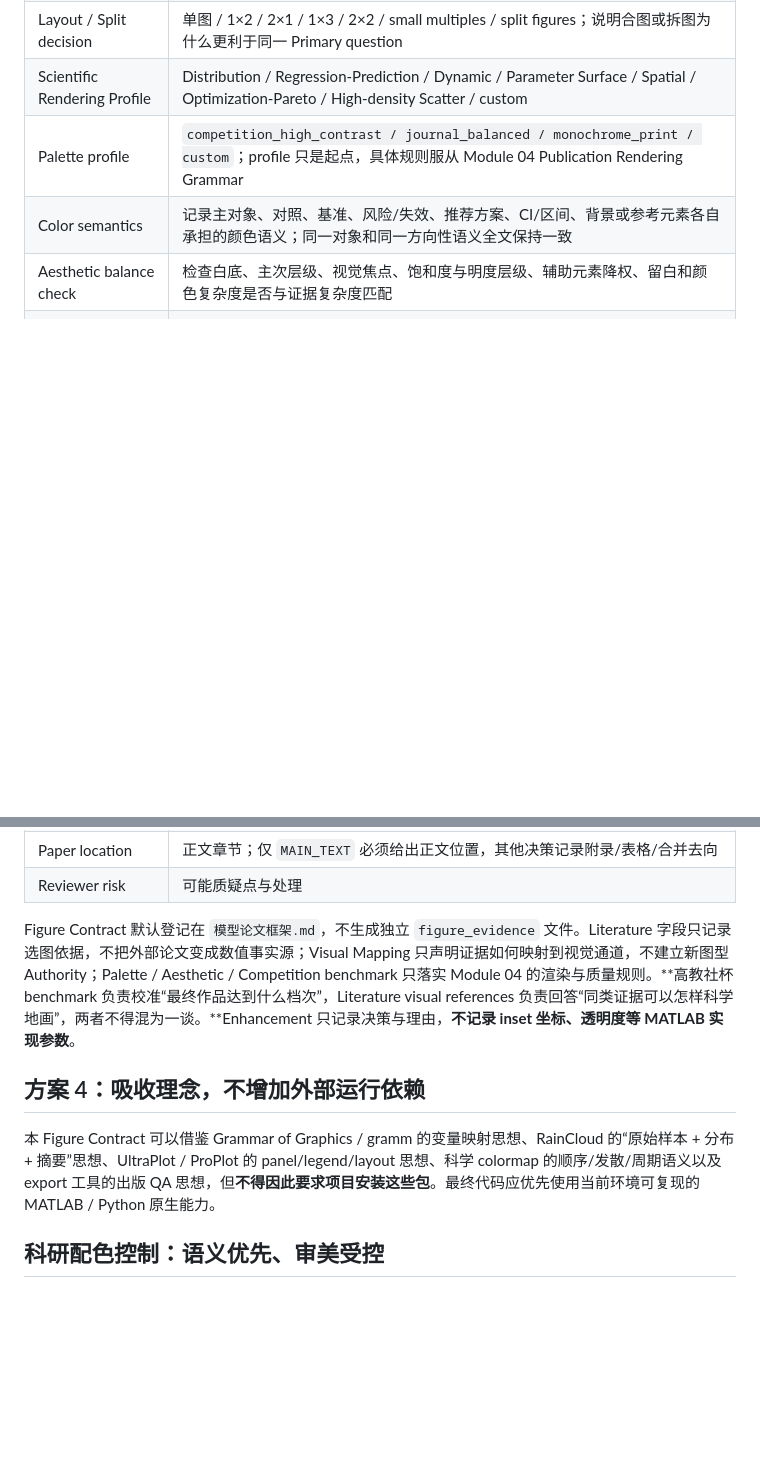
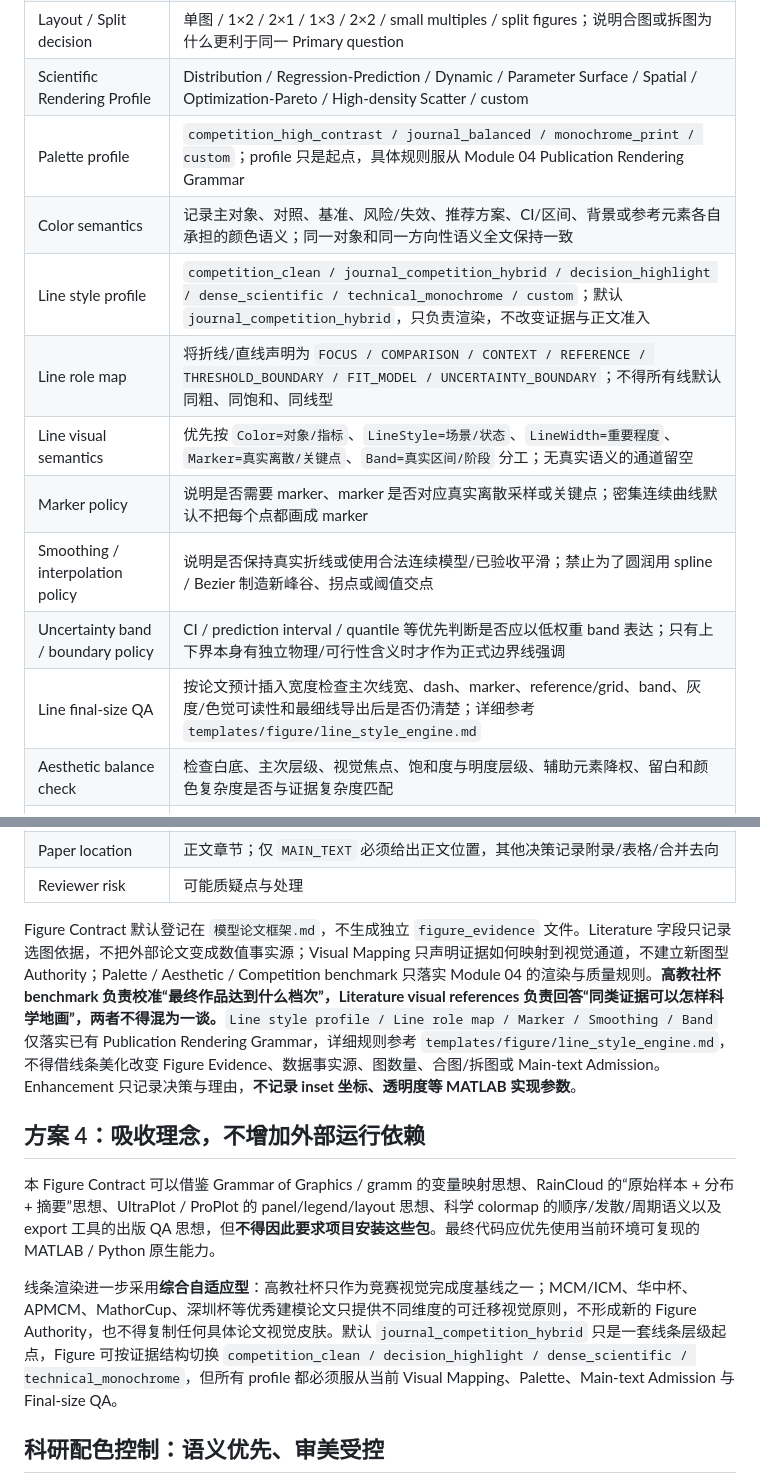
Before and after one commit to racoyimejiz25-del/mathmodel-skill, a Markdown page: templates/figure/result_figure_contract.md, 2 parts joined by grey strips. Rendered like a GitHub page; blank space fills up the shorter version.

Commit message:
feat: integrate adaptive line styling into figure contract

```diff
--- a/templates/figure/result_figure_contract.md
+++ b/templates/figure/result_figure_contract.md
@@ -24,6 +24,13 @@
 | Scientific Rendering Profile | Distribution / Regression-Prediction / Dynamic / Parameter Surface / Spatial / Optimization-Pareto / High-density Scatter / custom |
 | Palette profile | `competition_high_contrast / journal_balanced / monochrome_print / custom`；profile 只是起点，具体规则服从 Module 04 Publication Rendering Grammar |
 | Color semantics | 记录主对象、对照、基准、风险/失效、推荐方案、CI/区间、背景或参考元素各自承担的颜色语义；同一对象和同一方向性语义全文保持一致 |
+| Line style profile | `competition_clean / journal_competition_hybrid / decision_highlight / dense_scientific / technical_monochrome / custom`；默认 `journal_competition_hybrid`，只负责渲染，不改变证据与正文准入 |
+| Line role map | 将折线/直线声明为 `FOCUS / COMPARISON / CONTEXT / REFERENCE / THRESHOLD_BOUNDARY / FIT_MODEL / UNCERTAINTY_BOUNDARY`；不得所有线默认同粗、同饱和、同线型 |
+| Line visual semantics | 优先按 `Color=对象/指标`、`LineStyle=场景/状态`、`LineWidth=重要程度`、`Marker=真实离散/关键点`、`Band=真实区间/阶段` 分工；无真实语义的通道留空 |
+| Marker policy | 说明是否需要 marker、marker 是否对应真实离散采样或关键点；密集连续曲线默认不把每个点都画成 marker |
+| Smoothing / interpolation policy | 说明是否保持真实折线或使用合法连续模型/已验收平滑；禁止为了圆润用 spline / Bezier 制造新峰谷、拐点或阈值交点 |
+| Uncertainty band / boundary policy | CI / prediction interval / quantile 等优先判断是否应以低权重 band 表达；只有上下界本身有独立物理/可行性含义时才作为正式边界线强调 |
+| Line final-size QA | 按论文预计插入宽度检查主次线宽、dash、marker、reference/grid、band、灰度/色觉可读性和最细线导出后是否仍清楚；详细参考 `templates/figure/line_style_engine.md` |
 | Aesthetic balance check | 检查白底、主次层级、视觉焦点、饱和度与明度层级、辅助元素降权、留白和颜色复杂度是否与证据复杂度匹配 |
 | Color accessibility / print fallback | 关键区分不得只依赖难以辨识的颜色；必要时追加 marker / line style / hatch 等冗余编码，使灰度打印和常见色觉差异下仍可判断核心结论 |
 | Competition visual benchmark | CUMCM 正式稿按 `templates/figure/cumcm_visual_quality_gate.md` 检查最终视觉完成度是否与近年高教社杯优秀论文处于相近档次；这只是质量标尺，不是唯一选图/设计参考源，也不得复制具体 Figure |
@@ -51,11 +58,13 @@
 | Paper location | 正文章节；仅 `MAIN_TEXT` 必须给出正文位置，其他决策记录附录/表格/合并去向 |
 | Reviewer risk | 可能质疑点与处理 |
 
-Figure Contract 默认登记在 `模型论文框架.md`，不生成独立 `figure_evidence` 文件。Literature 字段只记录选图依据，不把外部论文变成数值事实源；Visual Mapping 只声明证据如何映射到视觉通道，不建立新图型 Authority；Palette / Aesthetic / Competition benchmark 只落实 Module 04 的渲染与质量规则。**高教社杯 benchmark 负责校准“最终作品达到什么档次”，Literature visual references 负责回答“同类证据可以怎样科学地画”，两者不得混为一谈。**Enhancement 只记录决策与理由，**不记录 inset 坐标、透明度等 MATLAB 实现参数**。
+Figure Contract 默认登记在 `模型论文框架.md`，不生成独立 `figure_evidence` 文件。Literature 字段只记录选图依据，不把外部论文变成数值事实源；Visual Mapping 只声明证据如何映射到视觉通道，不建立新图型 Authority；Palette / Aesthetic / Competition benchmark 只落实 Module 04 的渲染与质量规则。**高教社杯 benchmark 负责校准“最终作品达到什么档次”，Literature visual references 负责回答“同类证据可以怎样科学地画”，两者不得混为一谈。**`Line style profile / Line role map / Marker / Smoothing / Band` 仅落实已有 Publication Rendering Grammar，详细规则参考 `templates/figure/line_style_engine.md`，不得借线条美化改变 Figure Evidence、数据事实源、图数量、合图/拆图或 Main-text Admission。Enhancement 只记录决策与理由，**不记录 inset 坐标、透明度等 MATLAB 实现参数**。
 
 ## 方案 4：吸收理念，不增加外部运行依赖
 
 本 Figure Contract 可以借鉴 Grammar of Graphics / gramm 的变量映射思想、RainCloud 的“原始样本 + 分布 + 摘要”思想、UltraPlot / ProPlot 的 panel/legend/layout 思想、科学 colormap 的顺序/发散/周期语义以及 export 工具的出版 QA 思想，但**不得因此要求项目安装这些包**。最终代码应优先使用当前环境可复现的 MATLAB / Python 原生能力。
+
+线条渲染进一步采用**综合自适应型**：高教社杯只作为竞赛视觉完成度基线之一；MCM/ICM、华中杯、APMCM、MathorCup、深圳杯等优秀建模论文只提供不同维度的可迁移视觉原则，不形成新的 Figure Authority，也不得复制任何具体论文视觉皮肤。默认 `journal_competition_hybrid` 只是一套线条层级起点，Figure 可按证据结构切换 `competition_clean / decision_highlight / dense_scientific / technical_monochrome`，但所有 profile 都必须服从当前 Visual Mapping、Palette、Main-text Admission 与 Final-size QA。
 
 ## 科研配色控制：语义优先、审美受控
 
```
